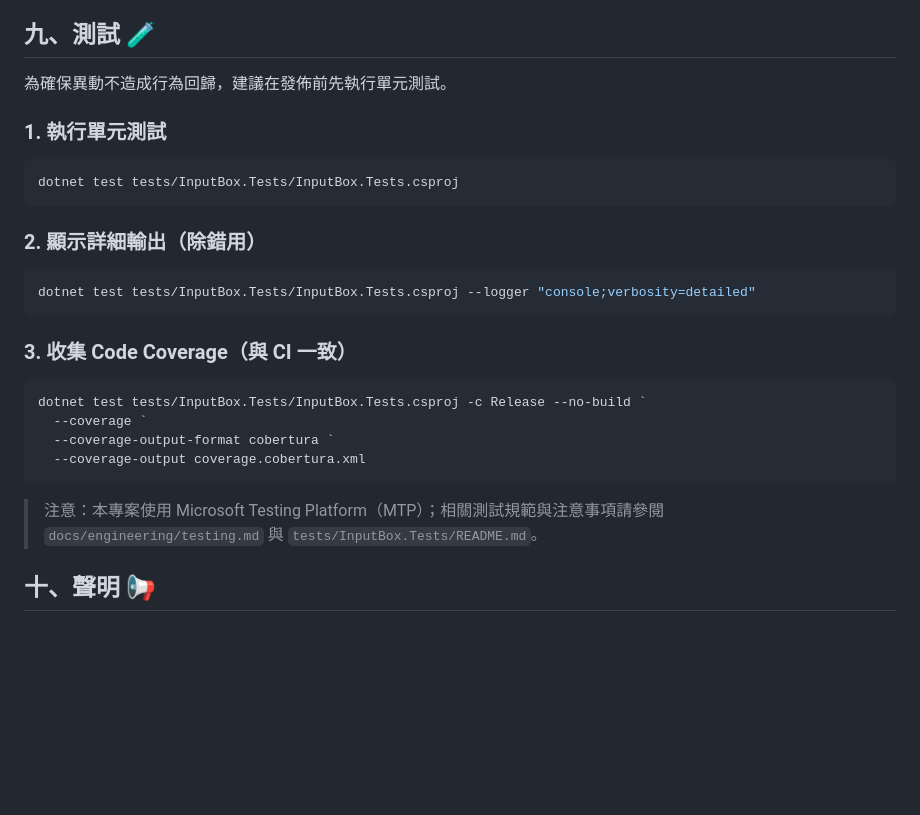
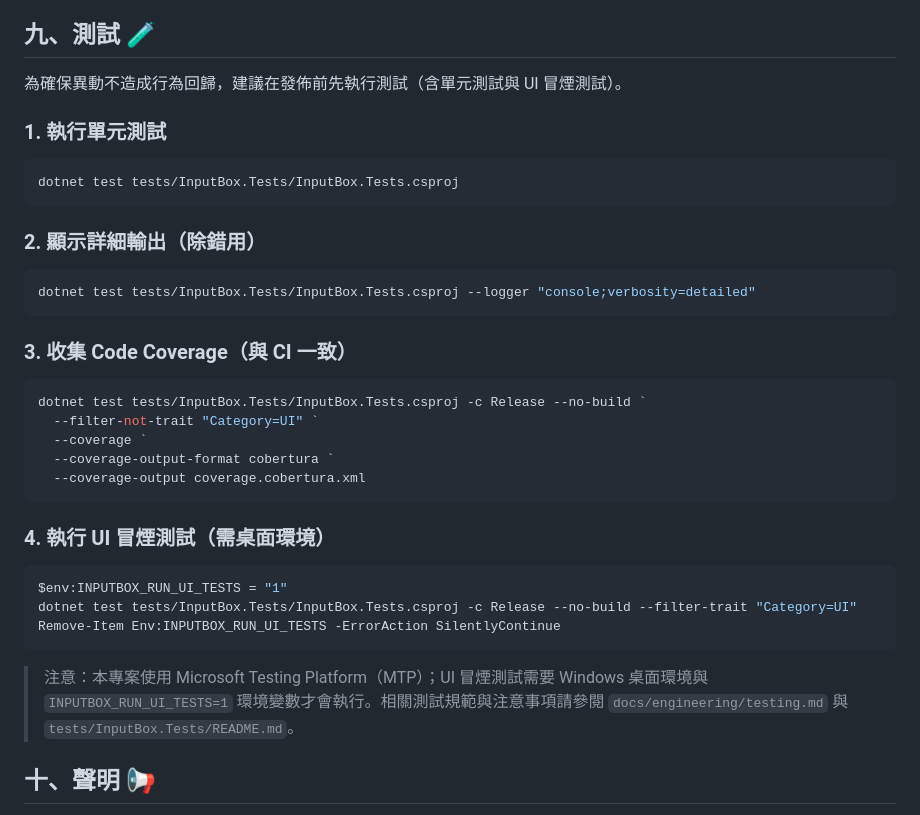
Before and after one commit to rubujo/InputBox, a Markdown page: README.md, the part around the change. Rendered like a GitHub page; blank space fills up the shorter version.

Commit message:
docs: 修正測試章節 coverage 指令並補充 UI 冒煙測試說明
- coverage 指令補上 --filter-not-trait "Category=UI"，與 CI
  及 tests/README.md 一致；避免在無桌面環境的機器誤觸 UI 測試
- 新增「執行 UI 冒煙測試」小節，說明需設定
  INPUTBOX_RUN_UI_TESTS=1 才能在本機執行
- 小節前言由「單元測試」改為「測試（含單元測試與 UI 冒煙測試）」

Co-Authored-By: Claude Sonnet 4.6 <noreply@anthropic.com>

````diff
--- a/README.md
+++ b/README.md
@@ -485,7 +485,7 @@ bin\Release\net10.0-windows\publish\win-x64\InputBox.exe
 
 ## 九、測試 🧪
 
-為確保異動不造成行為回歸，建議在發佈前先執行單元測試。
+為確保異動不造成行為回歸，建議在發佈前先執行測試（含單元測試與 UI 冒煙測試）。
 
 ### 1. 執行單元測試
 
@@ -503,12 +503,21 @@ dotnet test tests/InputBox.Tests/InputBox.Tests.csproj --logger "console;verbosi
 
 ```powershell
 dotnet test tests/InputBox.Tests/InputBox.Tests.csproj -c Release --no-build `
+  --filter-not-trait "Category=UI" `
   --coverage `
   --coverage-output-format cobertura `
   --coverage-output coverage.cobertura.xml
 ```
 
-> 注意：本專案使用 Microsoft Testing Platform（MTP）；相關測試規範與注意事項請參閱 `docs/engineering/testing.md` 與 `tests/InputBox.Tests/README.md`。
+### 4. 執行 UI 冒煙測試（需桌面環境）
+
+```powershell
+$env:INPUTBOX_RUN_UI_TESTS = "1"
+dotnet test tests/InputBox.Tests/InputBox.Tests.csproj -c Release --no-build --filter-trait "Category=UI"
+Remove-Item Env:INPUTBOX_RUN_UI_TESTS -ErrorAction SilentlyContinue
+```
+
+> 注意：本專案使用 Microsoft Testing Platform（MTP）；UI 冒煙測試需要 Windows 桌面環境與 `INPUTBOX_RUN_UI_TESTS=1` 環境變數才會執行。相關測試規範與注意事項請參閱 `docs/engineering/testing.md` 與 `tests/InputBox.Tests/README.md`。
 
 ## 十、聲明 📢
 
````
